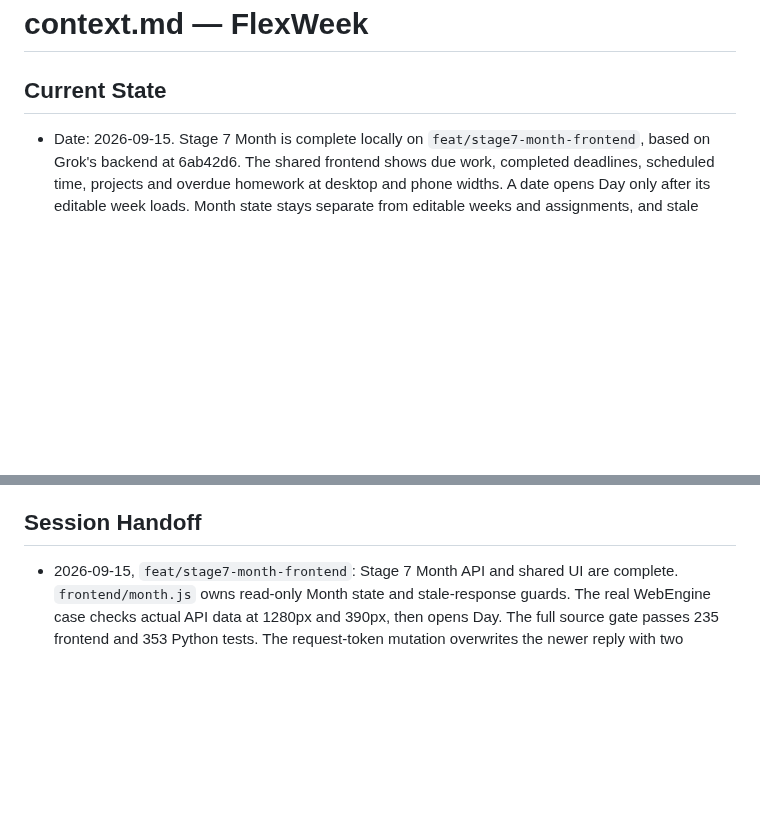
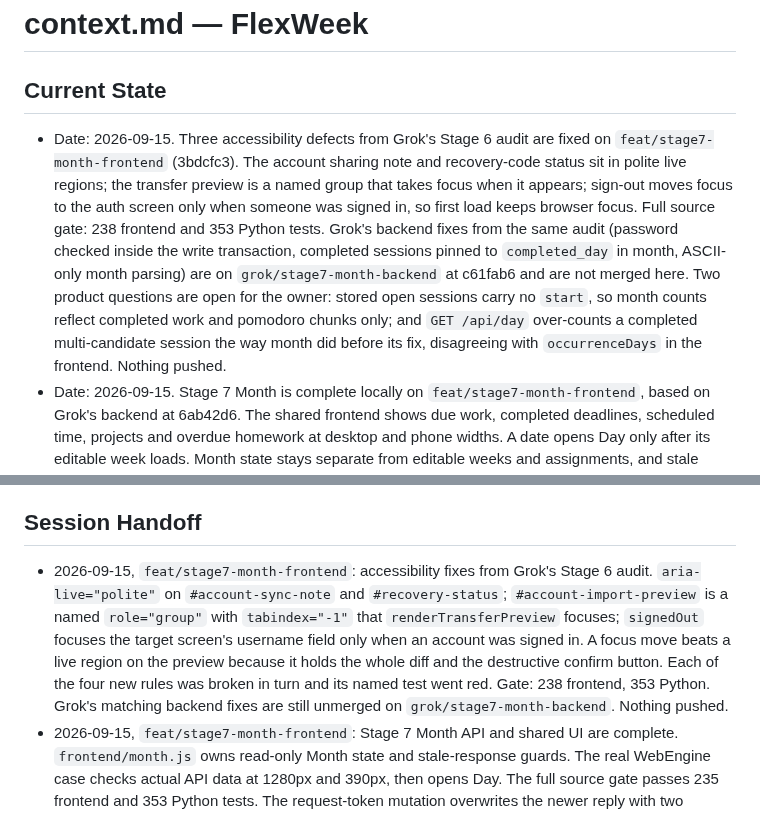
Before and after one commit to j0nsh1n/FlexWeek, a Markdown page: context.md, 2 parts joined by grey strips. Rendered like a GitHub page; blank space fills up the shorter version.

Commit message:
docs: record the Stage 6 audit accessibility fixes
What: CHANGELOG entry for the three screen-reader fixes, and context.md
Current State plus Session Handoff entries for this branch.

Why: the fixes are user-visible, and the branch state now differs from
Grok's audit branch, which carries the matching backend fixes and two
product questions the owner still has to decide.

Verified: full gate from this worktree before both commits — 238 frontend
tests, 353 Python tests, ruff and mypy clean.

Co-Authored-By: Claude Opus 5 (1M context) <noreply@anthropic.com>

```diff
--- a/context.md
+++ b/context.md
@@ -1,6 +1,20 @@
 # context.md — FlexWeek
 
 ## Current State
+- Date: 2026-09-15. Three accessibility defects from Grok's Stage 6 audit are
+  fixed on `feat/stage7-month-frontend` (3bdcfc3). The account sharing note and
+  recovery-code status sit in polite live regions; the transfer preview is a
+  named group that takes focus when it appears; sign-out moves focus to the auth
+  screen only when someone was signed in, so first load keeps browser focus.
+  Full source gate: 238 frontend and 353 Python tests. Grok's backend fixes from
+  the same audit (password checked inside the write transaction, completed
+  sessions pinned to `completed_day` in month, ASCII-only month parsing) are on
+  `grok/stage7-month-backend` at c61fab6 and are not merged here. Two product
+  questions are open for the owner: stored open sessions carry no `start`, so
+  month counts reflect completed work and pomodoro chunks only; and
+  `GET /api/day` over-counts a completed multi-candidate session the way month
+  did before its fix, disagreeing with `occurrenceDays` in the frontend.
+  Nothing pushed.
 - Date: 2026-09-15. Stage 7 Month is complete locally on
   `feat/stage7-month-frontend`, based on Grok's backend at 6ab42d6. The shared
   frontend shows due work, completed deadlines, scheduled time, projects and
@@ -296,6 +310,16 @@ Recorded `operation_id` values make a retried write return the first result.
   folder is removed, or empty cache folders come back.
 
 ## Session Handoff
+- 2026-09-15, `feat/stage7-month-frontend`: accessibility fixes from Grok's
+  Stage 6 audit. `aria-live="polite"` on `#account-sync-note` and
+  `#recovery-status`; `#account-import-preview` is a named `role="group"` with
+  `tabindex="-1"` that `renderTransferPreview` focuses; `signedOut` focuses the
+  target screen's username field only when an account was signed in. A focus
+  move beats a live region on the preview because it holds the whole diff and
+  the destructive confirm button. Each of the four new rules was broken in turn
+  and its named test went red. Gate: 238 frontend, 353 Python. Grok's matching
+  backend fixes are still unmerged on `grok/stage7-month-backend`. Nothing
+  pushed.
 - 2026-09-15, `feat/stage7-month-frontend`: Stage 7 Month API and shared UI are
   complete. `frontend/month.js` owns read-only Month state and stale-response
   guards. The real WebEngine case checks actual API data at 1280px and 390px,
```
Also changed, not shown: CHANGELOG.md (+6 -0 lines).
